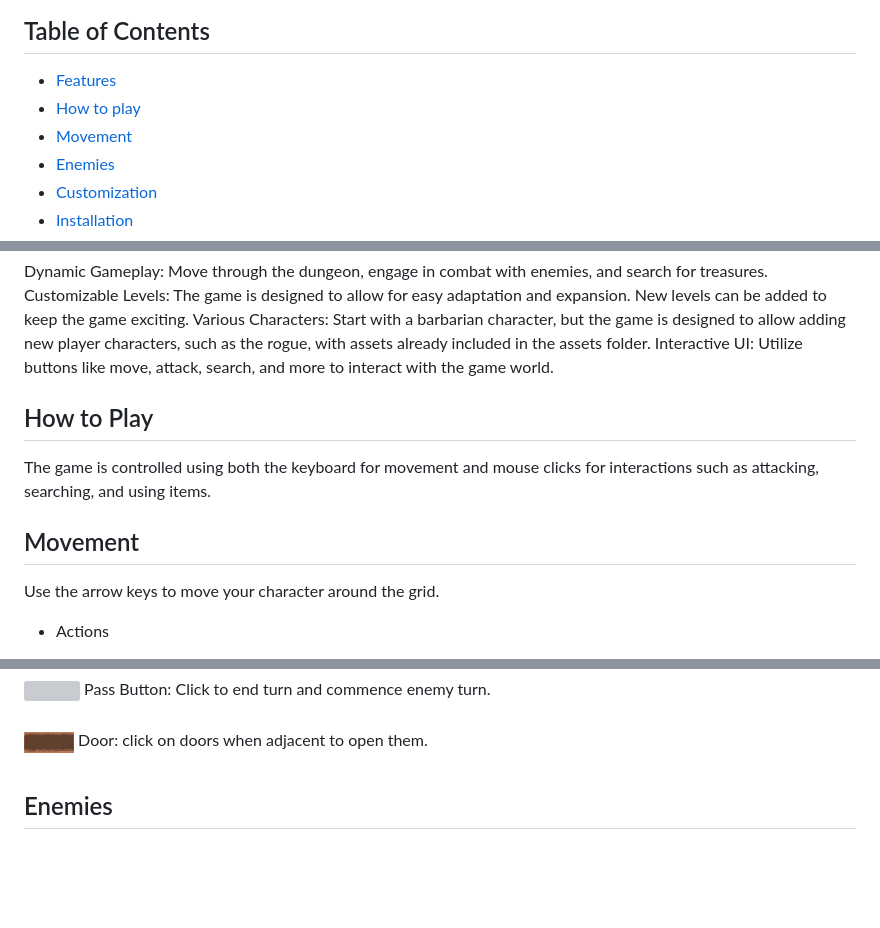
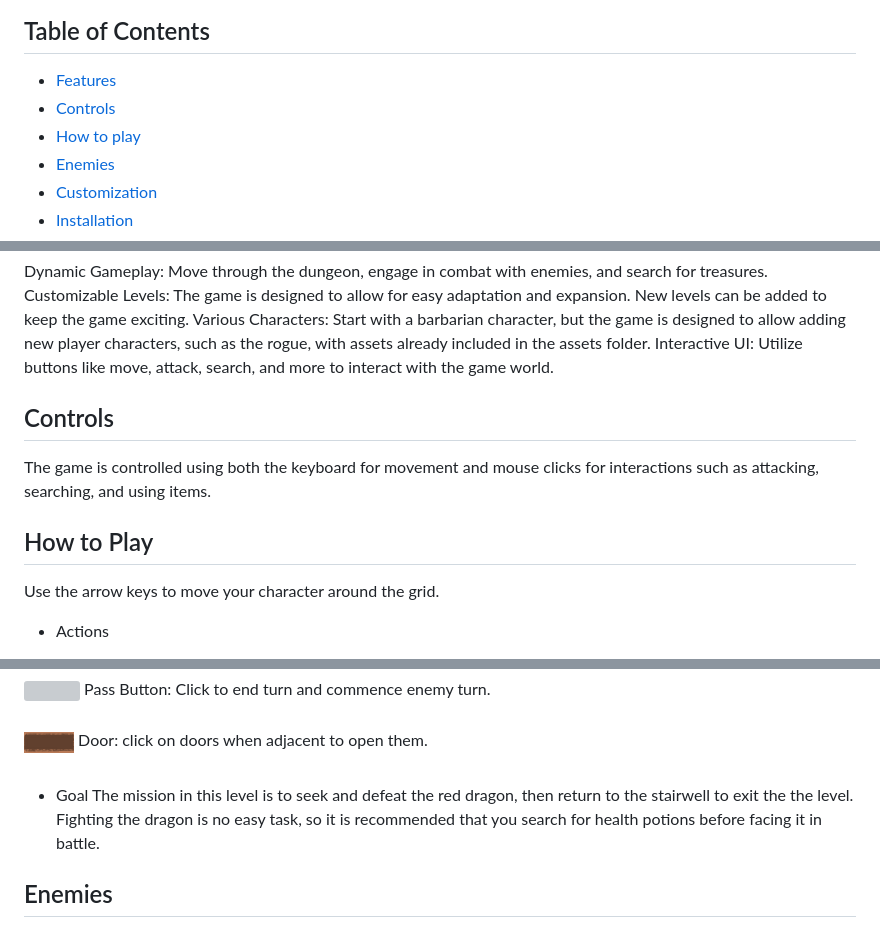
Before and after one commit to SapporoAlex/Game-Dungeon-Quest, a Markdown page: README.md, 3 parts joined by grey strips. GitHub-like rendering; blank space fills up the shorter version; grey boxes are pictures that could not be loaded.

```diff
--- a/README.md
+++ b/README.md
@@ -5,8 +5,8 @@ Welcome to the repository for Dungeon Quest, a grid-based dungeon crawler game c
 
 ## Table of Contents
 - [Features](#features)
+- [Controls](#controls)
 - [How to play](#how-to-play)
-- [Movement](#movement)
 - [Enemies](#enemies)
 - [Customization](#customization)
 - [Installation](#installation)
@@ -22,10 +22,10 @@ Customizable Levels: The game is designed to allow for easy adaptation and expan
 Various Characters: Start with a barbarian character, but the game is designed to allow adding new player characters, such as the rogue, with assets already included in the assets folder.
 Interactive UI: Utilize buttons like move, attack, search, and more to interact with the game world.
 
-## How to Play
+## Controls
 The game is controlled using both the keyboard for movement and mouse clicks for interactions such as attacking, searching, and using items.
 
-## Movement
+## How to Play
 Use the arrow keys to move your character around the grid.
 
 - Actions
@@ -44,7 +44,8 @@ Use the arrow keys to move your character around the grid.
 
 <img src="assets/images/door_ew.png" width="50">  Door: click on doors when adjacent to open them.
 
-
+- Goal
+The mission in this level is to seek and defeat the red dragon, then return to the stairwell to exit the the level. Fighting the dragon is no easy task, so it is recommended that you search for health potions before facing it in battle.
 
 ## Enemies
 Encounter various enemies like skeletons, goblins, chaos warriors, and even a dragon. Each enemy type has its unique behavior and attack strategy. Beware though, the chaos warrior has 2 hp, and the dragon has 4.
```
Also changed, not shown: other parts of README.md (+1 -1 lines).
